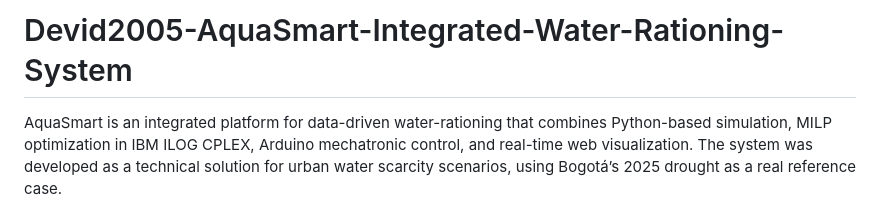
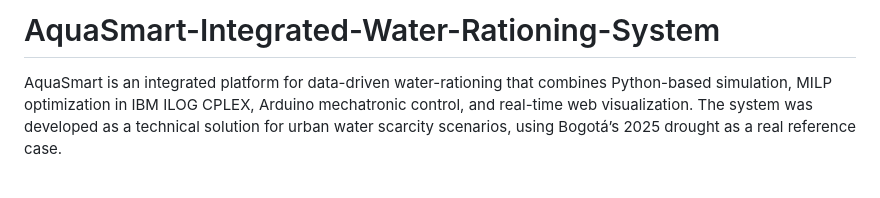
Before and after one commit to Devid2005/Devid2005-AquaSmart-Integrated-Water-Rationing-System, a Markdown page: README.md, the part around the change. GitHub-like rendering; blank space fills up the shorter version.

Commit message:
Update project name in README.md

```diff
--- a/README.md
+++ b/README.md
@@ -1,4 +1,4 @@
-# Devid2005-AquaSmart-Integrated-Water-Rationing-System
+# AquaSmart-Integrated-Water-Rationing-System
 AquaSmart is an integrated platform for data-driven water-rationing that combines Python-based simulation, MILP optimization in IBM ILOG CPLEX, Arduino mechatronic control, and real-time web visualization. The system was developed as a technical solution for urban water scarcity scenarios, using Bogotá’s 2025 drought as a real reference case.
 
 Features
```
